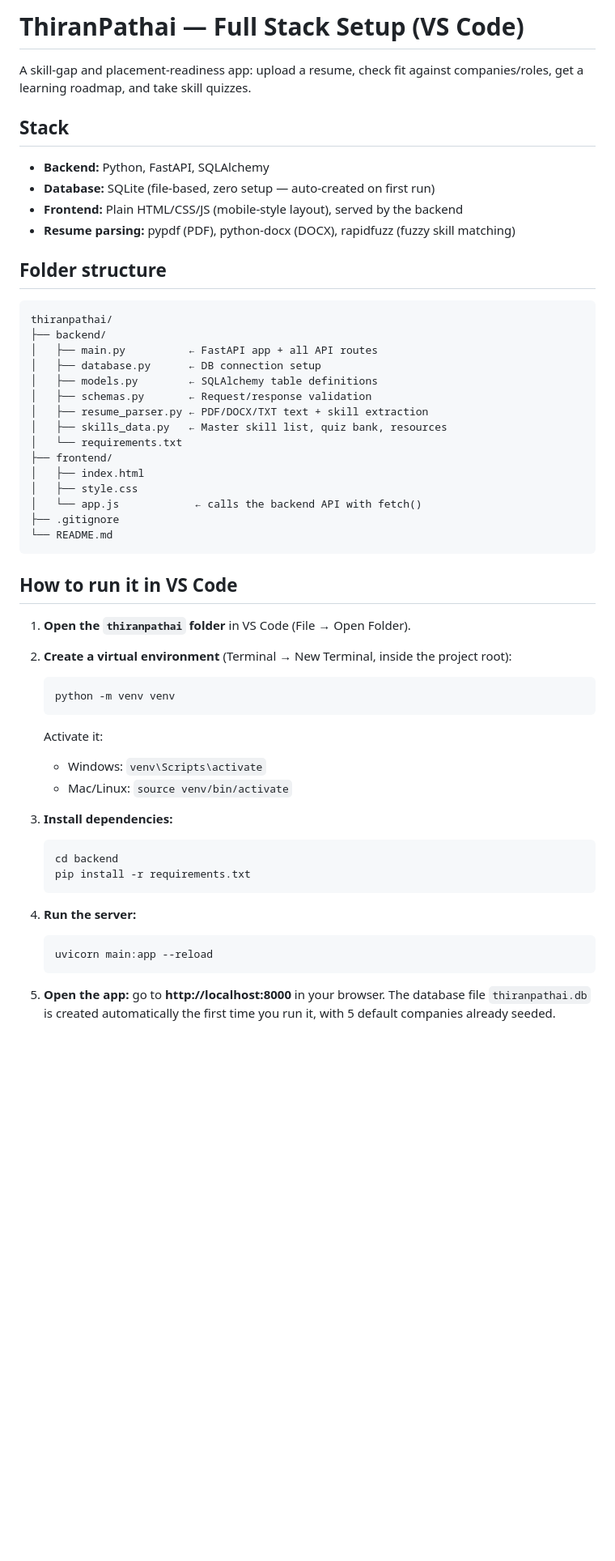
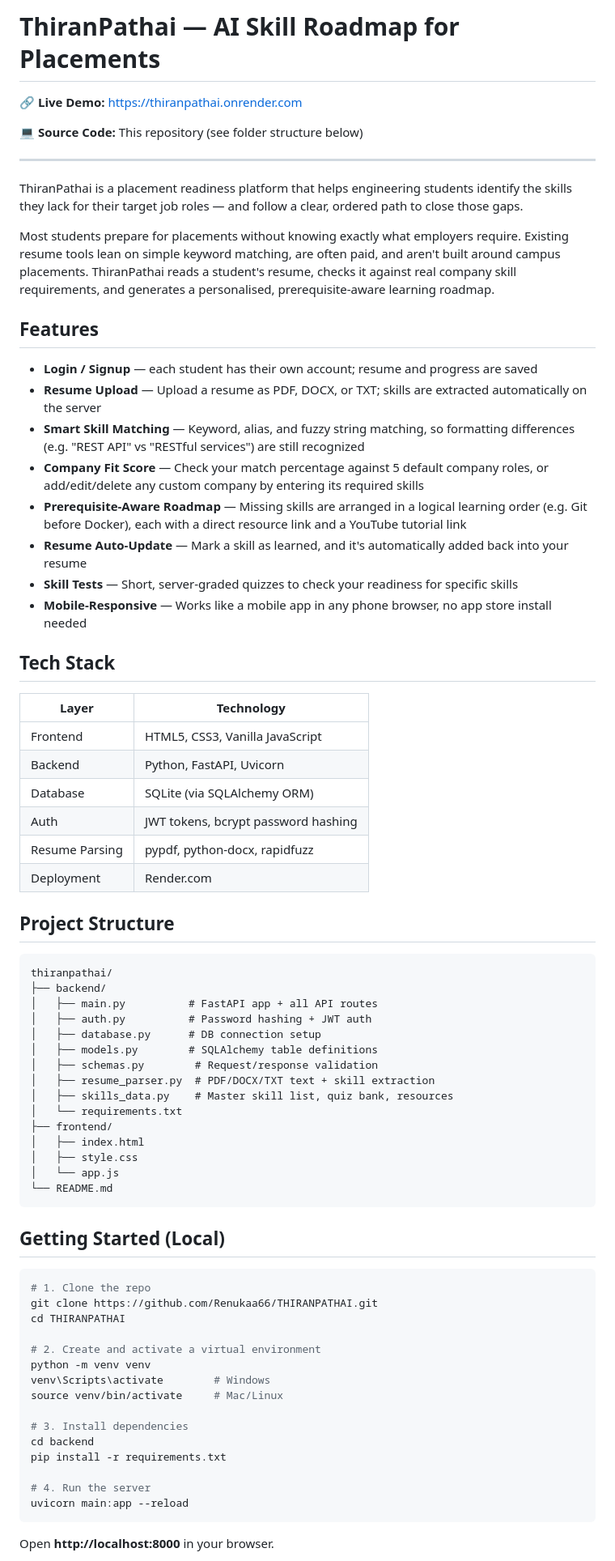
Before and after one commit to Renukaa66/THIRANPATHAI, a Markdown page: README.md, the part around one of its changes. Shown at 81% size. GitHub-like rendering; blank space fills up the shorter version.

Commit message:
Revise README for AI Skill Roadmap project
Updated project description, features, and setup instructions in README.md to reflect the new focus on AI skill roadmap for placements.

````diff
--- a/README.md
+++ b/README.md
@@ -1,57 +1,76 @@
-# ThiranPathai — Full Stack Setup (VS Code)
+# ThiranPathai — AI Skill Roadmap for Placements
 
-A skill-gap and placement-readiness app: upload a resume, check fit against
-companies/roles, get a learning roadmap, and take skill quizzes.
+🔗 **Live Demo:** https://thiranpathai.onrender.com
 
-## Stack
-- **Backend:** Python, FastAPI, SQLAlchemy
-- **Database:** SQLite (file-based, zero setup — auto-created on first run)
-- **Frontend:** Plain HTML/CSS/JS (mobile-style layout), served by the backend
-- **Resume parsing:** pypdf (PDF), python-docx (DOCX), rapidfuzz (fuzzy skill matching)
+💻 **Source Code:** This repository (see folder structure below)
 
-## Folder structure
+---
+
+ThiranPathai is a placement readiness platform that helps engineering students identify the skills they lack for their target job roles — and follow a clear, ordered path to close those gaps.
+
+Most students prepare for placements without knowing exactly what employers require. Existing resume tools lean on simple keyword matching, are often paid, and aren't built around campus placements. ThiranPathai reads a student's resume, checks it against real company skill requirements, and generates a personalised, prerequisite-aware learning roadmap.
+
+## Features
+
+- **Login / Signup** — each student has their own account; resume and progress are saved
+- **Resume Upload** — Upload a resume as PDF, DOCX, or TXT; skills are extracted automatically on the server
+- **Smart Skill Matching** — Keyword, alias, and fuzzy string matching, so formatting differences (e.g. "REST API" vs "RESTful services") are still recognized
+- **Company Fit Score** — Check your match percentage against 5 default company roles, or add/edit/delete any custom company by entering its required skills
+- **Prerequisite-Aware Roadmap** — Missing skills are arranged in a logical learning order (e.g. Git before Docker), each with a direct resource link and a YouTube tutorial link
+- **Resume Auto-Update** — Mark a skill as learned, and it's automatically added back into your resume
+- **Skill Tests** — Short, server-graded quizzes to check your readiness for specific skills
+- **Mobile-Responsive** — Works like a mobile app in any phone browser, no app store install needed
+
+## Tech Stack
+
+| Layer | Technology |
+|---|---|
+| Frontend | HTML5, CSS3, Vanilla JavaScript |
+| Backend | Python, FastAPI, Uvicorn |
+| Database | SQLite (via SQLAlchemy ORM) |
+| Auth | JWT tokens, bcrypt password hashing |
+| Resume Parsing | pypdf, python-docx, rapidfuzz |
+| Deployment | Render.com |
+
+## Project Structure
+
 ```
 thiranpathai/
 ├── backend/
-│   ├── main.py          ← FastAPI app + all API routes
-│   ├── database.py      ← DB connection setup
-│   ├── models.py        ← SQLAlchemy table definitions
-│   ├── schemas.py       ← Request/response validation
-│   ├── resume_parser.py ← PDF/DOCX/TXT text + skill extraction
-│   ├── skills_data.py   ← Master skill list, quiz bank, resources
+│   ├── main.py          # FastAPI app + all API routes
+│   ├── auth.py          # Password hashing + JWT auth
+│   ├── database.py      # DB connection setup
+│   ├── models.py        # SQLAlchemy table definitions
+│   ├── schemas.py        # Request/response validation
+│   ├── resume_parser.py  # PDF/DOCX/TXT text + skill extraction
+│   ├── skills_data.py    # Master skill list, quiz bank, resources
 │   └── requirements.txt
 ├── frontend/
 │   ├── index.html
 │   ├── style.css
-│   └── app.js            ← calls the backend API with fetch()
-├── .gitignore
+│   └── app.js
 └── README.md
 ```
 
-## How to run it in VS Code
+## Getting Started (Local)
 
-1. **Open the `thiranpathai` folder** in VS Code (File → Open Folder).
+```bash
+# 1. Clone the repo
+git clone https://github.com/Renukaa66/THIRANPATHAI.git
+cd THIRANPATHAI
 
-2. **Create a virtual environment** (Terminal → New Terminal, inside the project root):
-   ```bash
-   python -m venv venv
-   ```
-   Activate it:
-   - Windows: `venv\Scripts\activate`
-   - Mac/Linux: `source venv/bin/activate`
+# 2. Create and activate a virtual environment
+python -m venv venv
+venv\Scripts\activate        # Windows
+source venv/bin/activate     # Mac/Linux
 
-3. **Install dependencies:**
-   ```bash
-   cd backend
-   pip install -r requirements.txt
-   ```
+# 3. Install dependencies
+cd backend
+pip install -r requirements.txt
 
-4. **Run the server:**
-   ```bash
-   uvicorn main:app --reload
-   ```
+# 4. Run the server
+uvicorn main:app --reload
+```
 
-5. **Open the app:** go to **http://localhost:8000** in your browser.
-   The database file `thiranpathai.db` is created automatically the first
-   time you run it, with 5 default companies already seeded.
+Open **http://localhost:8000** in your browser.
 
````
Also changed, not shown: other parts of README.md (+8 -36 lines).
